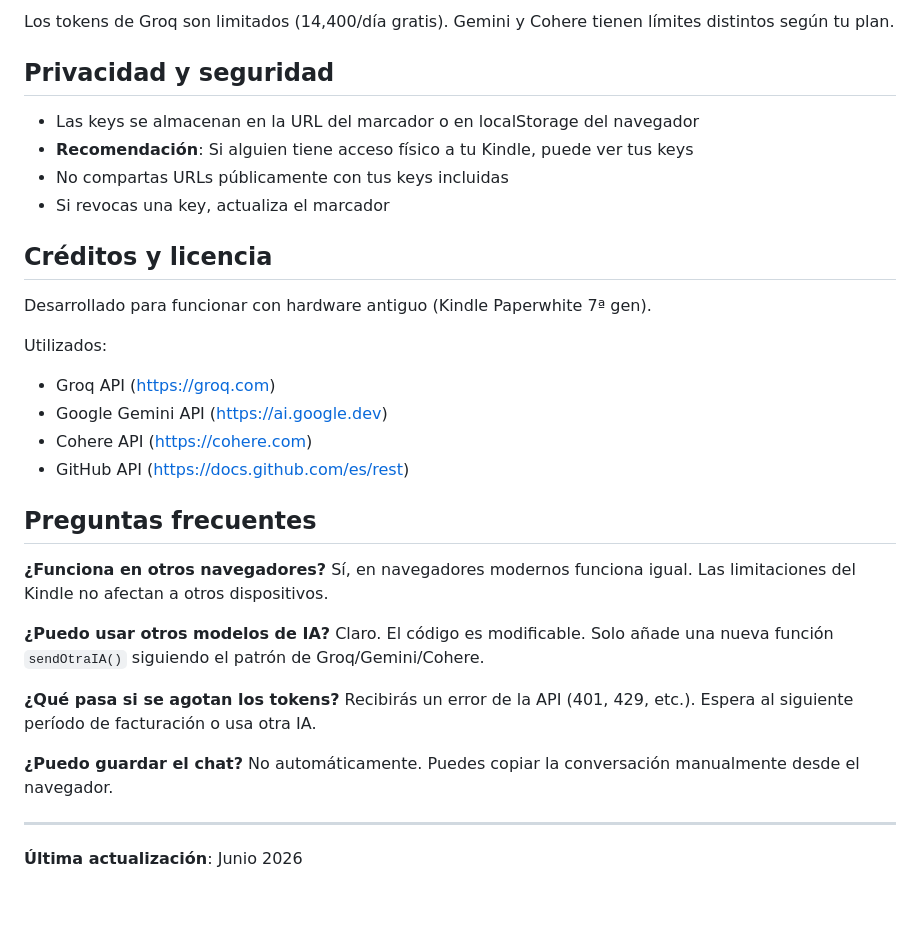
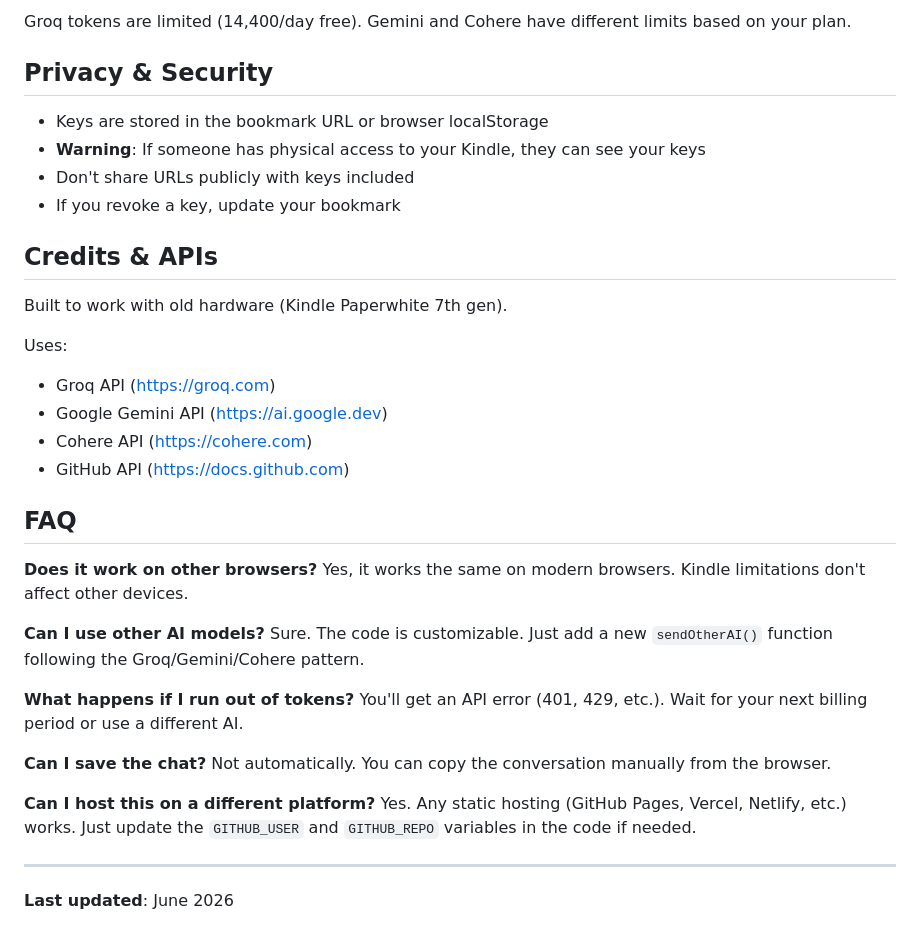
Before and after one commit to dantepicachu11-coder/AI-for-Kindle, a Markdown page: README.md, the part around one of its changes. GitHub-like rendering; blank space fills up the shorter version.

```diff
--- a/README.md
+++ b/README.md
@@ -138,37 +138,40 @@ Zoom en el navegador del Kindle (pinch-to-zoom o menú). La página está optimi
 
-Los tokens de Groq son limitados (14,400/día gratis). Gemini y Cohere tienen límites distintos según tu plan.
+Groq tokens are limited (14,400/day free). Gemini and Cohere have different limits based on your plan.
 
-## Privacidad y seguridad
+## Privacy & Security
 
-- Las keys se almacenan en la URL del marcador o en localStorage del navegador
-- **Recomendación**: Si alguien tiene acceso físico a tu Kindle, puede ver tus keys
-- No compartas URLs públicamente con tus keys incluidas
-- Si revocas una key, actualiza el marcador
+- Keys are stored in the bookmark URL or browser localStorage
+- **Warning**: If someone has physical access to your Kindle, they can see your keys
+- Don't share URLs publicly with keys included
+- If you revoke a key, update your bookmark
 
-## Créditos y licencia
+## Credits & APIs
 
-Desarrollado para funcionar con hardware antiguo (Kindle Paperwhite 7ª gen).
+Built to work with old hardware (Kindle Paperwhite 7th gen).
 
-Utilizados:
+Uses:
 - Groq API (https://groq.com)
 - Google Gemini API (https://ai.google.dev)
 - Cohere API (https://cohere.com)
-- GitHub API (https://docs.github.com/es/rest)
+- GitHub API (https://docs.github.com)
 
-## Preguntas frecuentes
+## FAQ
 
-**¿Funciona en otros navegadores?**
-Sí, en navegadores modernos funciona igual. Las limitaciones del Kindle no afectan a otros dispositivos.
+**Does it work on other browsers?**
+Yes, it works the same on modern browsers. Kindle limitations don't affect other devices.
 
-**¿Puedo usar otros modelos de IA?**
-Claro. El código es modificable. Solo añade una nueva función `sendOtraIA()` siguiendo el patrón de Groq/Gemini/Cohere.
+**Can I use other AI models?**
+Sure. The code is customizable. Just add a new `sendOtherAI()` function following the Groq/Gemini/Cohere pattern.
 
-**¿Qué pasa si se agotan los tokens?**
-Recibirás un error de la API (401, 429, etc.). Espera al siguiente período de facturación o usa otra IA.
+**What happens if I run out of tokens?**
+You'll get an API error (401, 429, etc.). Wait for your next billing period or use a different AI.
 
-**¿Puedo guardar el chat?**
-No automáticamente. Puedes copiar la conversación manualmente desde el navegador.
+**Can I save the chat?**
+Not automatically. You can copy the conversation manually from the browser.
+
+**Can I host this on a different platform?**
+Yes. Any static hosting (GitHub Pages, Vercel, Netlify, etc.) works. Just update the `GITHUB_USER` and `GITHUB_REPO` variables in the code if needed.
 
 ---
 
-**Última actualización**: Junio 2026
+**Last updated**: June 2026
```
Also changed, not shown: other parts of README.md (+86 -86 lines).
